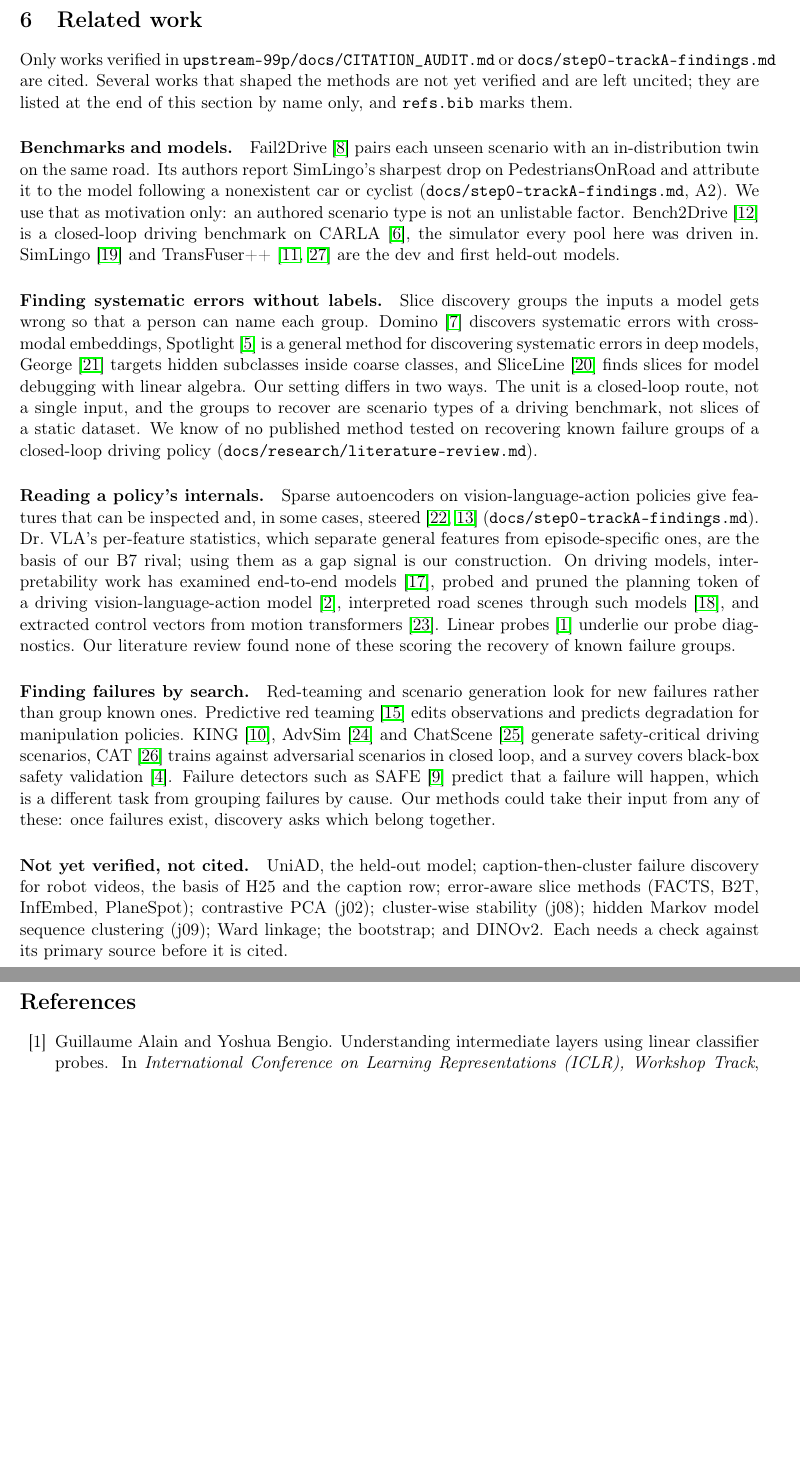
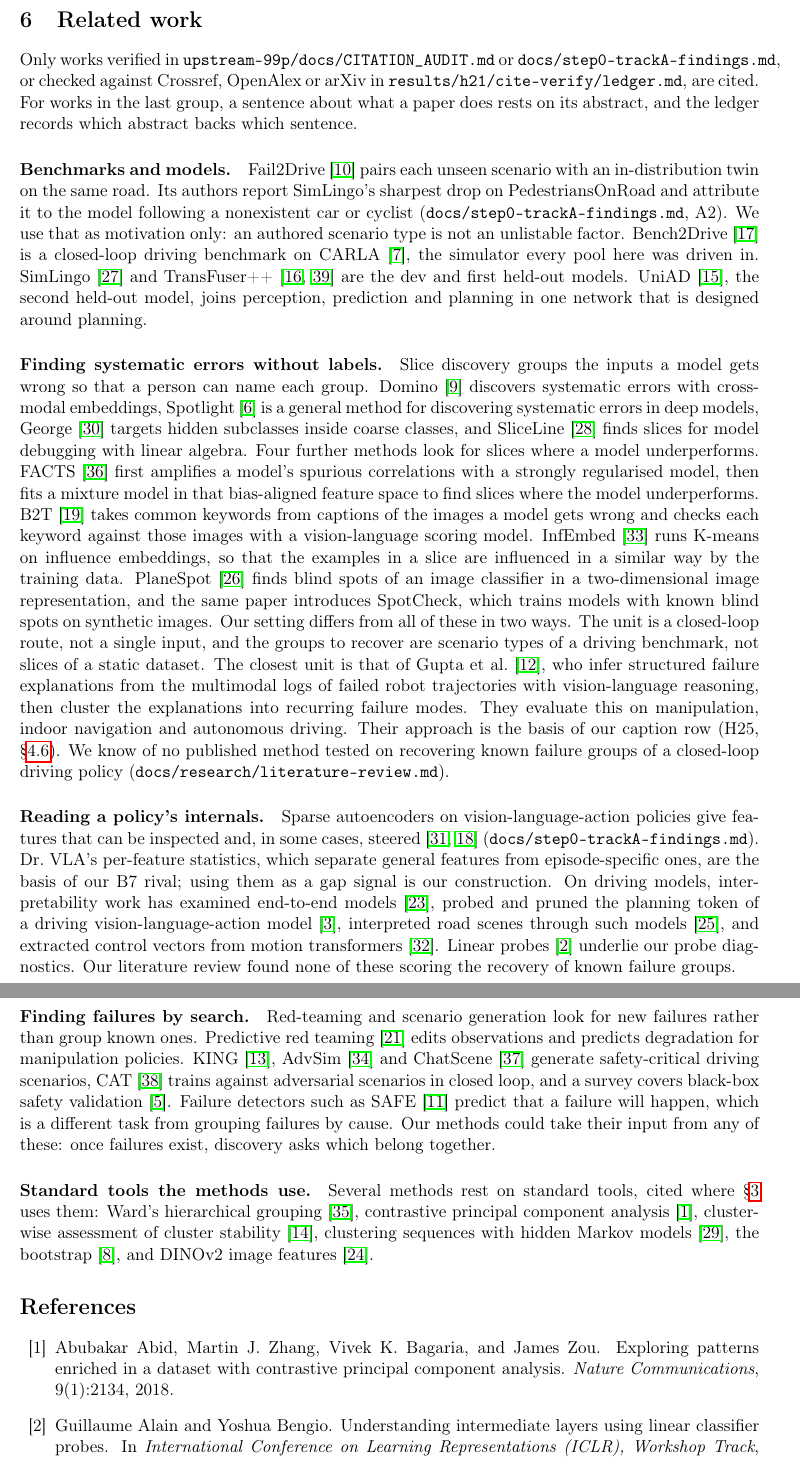
Before and after one commit to Christopher-Vu/HondaResearchInstitute, a LaTeX paper (docs/paper/main.tex, which reads docs/paper/related.tex): two parts of pages 14 and 15 of 17 before the commit and two parts of pages 14 and 15 of 18 after it, joined at a grey line, cut so that both start at the same text, the shorter picture padded with empty space. Compiled offline with pdfLaTeX.

Commit message:
cite api-verified works in related work; drop unverified paragraph

```diff
--- a/docs/paper/related.tex
+++ b/docs/paper/related.tex
@@ -2,9 +2,10 @@
 \label{sec:related}
 
 Only works verified in \code{upstream-99p/docs/CITATION\_AUDIT.md} or
-\code{docs/step0-trackA-findings.md} are cited. Several works that shaped the
-methods are not yet verified and are left uncited; they are listed at the end of
-this section by name only, and \code{refs.bib} marks them.
+\code{docs/step0-trackA-findings.md}, or checked against Crossref, OpenAlex or
+arXiv in \code{results/h21/cite-verify/ledger.md}, are cited. For works in the
+last group, a sentence about what a paper does rests on its abstract, and the
+ledger records which abstract backs which sentence.
 
 \paragraph{Benchmarks and models.}
 Fail2Drive~\cite{gerstenecker2026fail2drive} pairs each unseen scenario with an
@@ -15,7 +16,9 @@ that as motivation only: an authored scenario type is not an unlistable factor.
 Bench2Drive~\cite{jia2024bench2drive} is a closed-loop driving benchmark on
 CARLA~\cite{carla2017}, the simulator every pool here was driven in. SimLingo
 \cite{Renz2025cvpr} and TransFuser++~\cite{jaeger2023hidden,zimmerlin2024hidden}
-are the dev and first held-out models.
+are the dev and first held-out models. UniAD~\cite{hu2023uniad}, the second
+held-out model, joins perception, prediction and planning in one network that is
+designed around planning.
 
 \paragraph{Finding systematic errors without labels.}
 Slice discovery groups the inputs a model gets wrong so that a person can name
@@ -24,12 +27,28 @@ cross-modal embeddings, Spotlight~\cite{deon2022spotlight} is a general method
 for discovering systematic errors in deep models, George~\cite{sohoni2020george}
 targets hidden subclasses inside coarse classes, and
 SliceLine~\cite{sagadeeva2021sliceline} finds slices for model debugging with
-linear algebra. Our
-setting differs in two ways. The unit is a closed-loop route, not a single
-input, and the groups to recover are scenario types of a driving benchmark, not
-slices of a static dataset. We know of no published method tested on recovering known
-failure groups of a closed-loop driving policy
-(\code{docs/research/literature-review.md}).
+linear algebra. Four further methods look for slices where a model
+underperforms. FACTS
+\cite{yenamandra2023facts} first amplifies a model's spurious correlations with a
+strongly regularised model, then fits a mixture model in that bias-aligned
+feature space to find slices where the model underperforms. B2T
+\cite{kim2024b2t} takes common keywords from captions of the images a model gets
+wrong and checks each keyword against those images with a vision-language scoring
+model. InfEmbed~\cite{wang2023infembed} runs K-means on influence embeddings, so
+that the examples in a slice are influenced in a similar way by the training
+data. PlaneSpot~\cite{plumb2023planespot} finds blind spots of an image classifier
+in a two-dimensional image representation, and the same paper introduces
+SpotCheck, which trains models with known blind spots on synthetic images. Our
+setting differs from all of these in two ways. The unit is a closed-loop route,
+not a single input, and the groups to recover are scenario types of a driving
+benchmark, not slices of a static dataset. The closest unit is that of Gupta
+et al.~\cite{gupta2025caption}, who infer structured failure explanations from
+the multimodal logs of failed robot trajectories with vision-language reasoning,
+then cluster the explanations into recurring failure modes. They evaluate this on
+manipulation, indoor navigation and autonomous driving. Their approach is the
+basis of our caption row (H25, \S\ref{sec:prereg-views}). We know of no
+published method tested on recovering known failure groups of a closed-loop
+driving policy (\code{docs/research/literature-review.md}).
 
 \paragraph{Reading a policy's internals.}
 Sparse autoencoders on vision-language-action policies give features that can be
@@ -58,9 +77,10 @@ is a different task from grouping failures by cause. Our methods could take
 their input from any of these: once failures exist, discovery asks which belong
 together.
 
-\paragraph{Not yet verified, not cited.}
-UniAD, the held-out model; caption-then-cluster failure discovery for robot
-videos, the basis of H25 and the caption row; error-aware slice methods (FACTS,
-B2T, InfEmbed, PlaneSpot); contrastive PCA (j02); cluster-wise stability (j08);
-hidden Markov model sequence clustering (j09); Ward linkage; the bootstrap; and
-DINOv2. Each needs a check against its primary source before it is cited.
+\paragraph{Standard tools the methods use.}
+Several methods rest on standard tools, cited where \S\ref{sec:methods} uses
+them: Ward's hierarchical grouping~\cite{ward1963hierarchical}, contrastive
+principal component analysis~\cite{abid2018cpca}, cluster-wise assessment of
+cluster stability~\cite{hennig2007stability}, clustering sequences with hidden
+Markov models~\cite{smyth1996hmm}, the bootstrap~\cite{efron1979bootstrap}, and
+DINOv2 image features~\cite{oquab2024dinov2}.
```
Also changed, not shown: docs/paper/main.tex (+3 -2 lines).
